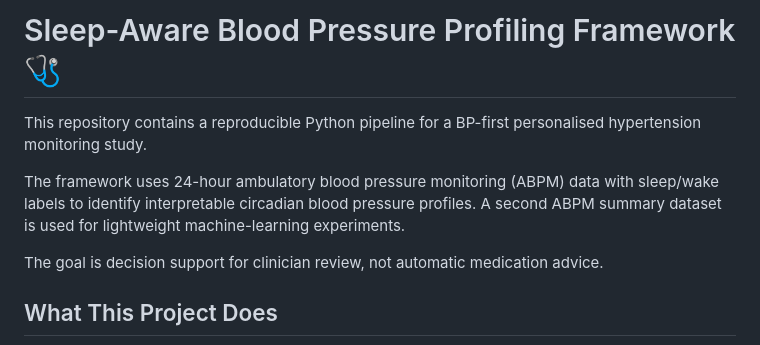
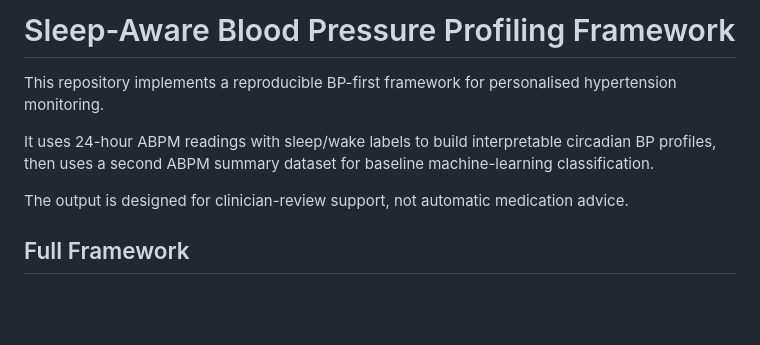
Before and after one commit to maninka123/personalised-bp-monitoring, a Markdown page: README.md, the part around one of its changes. Drawn GitHub-style; blank space fills up the shorter version.

```diff
--- a/README.md
+++ b/README.md
@@ -1,10 +1,10 @@
-# Sleep-Aware Blood Pressure Profiling Framework 🩺
+# Sleep-Aware Blood Pressure Profiling Framework
 
-This repository contains a reproducible Python pipeline for a BP-first personalised hypertension monitoring study.
+This repository implements a reproducible BP-first framework for personalised hypertension monitoring.
 
-The framework uses 24-hour ambulatory blood pressure monitoring (ABPM) data with sleep/wake labels to identify interpretable circadian blood pressure profiles. A second ABPM summary dataset is used for lightweight machine-learning experiments.
+It uses 24-hour ABPM readings with sleep/wake labels to build interpretable circadian BP profiles, then uses a second ABPM summary dataset for baseline machine-learning classification.
 
-The goal is decision support for clinician review, not automatic medication advice.
+The output is designed for clinician-review support, not automatic medication advice.
 
-## What This Project Does
+## Full Framework
 
```
Also changed, not shown: other parts of README.md (+104 -123 lines).
